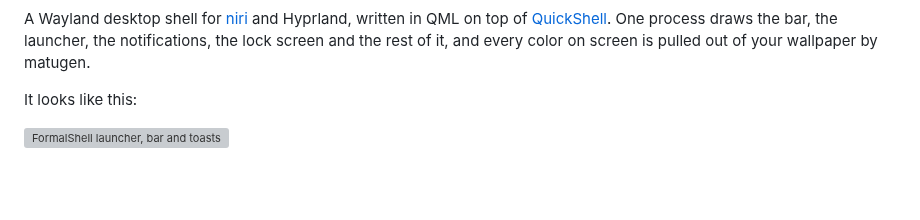
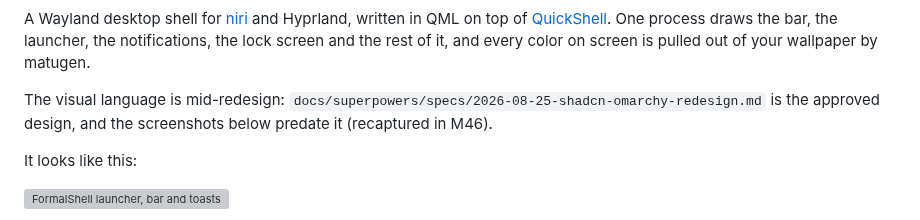
Before and after one commit to FormalSnake/FormalShell, a Markdown page: README.md, the part around the change. GitHub-like rendering; blank space fills up the shorter version; grey boxes are pictures that could not be loaded.

```diff
--- a/README.md
+++ b/README.md
@@ -21,6 +21,10 @@ Hyprland, written in QML on top of [QuickShell](https://quickshell.org/).
 One process draws the bar, the launcher, the notifications, the lock screen
 and the rest of it, and every color on screen is pulled out of your wallpaper
 by matugen.
+
+The visual language is mid-redesign: `docs/superpowers/specs/2026-08-25-shadcn-omarchy-redesign.md`
+is the approved design, and the screenshots below predate it (recaptured in
+M46).
 
 It looks like this:
 
```
Also changed, not shown: docs/ARCHITECTURE.md (+55 -8 lines).
